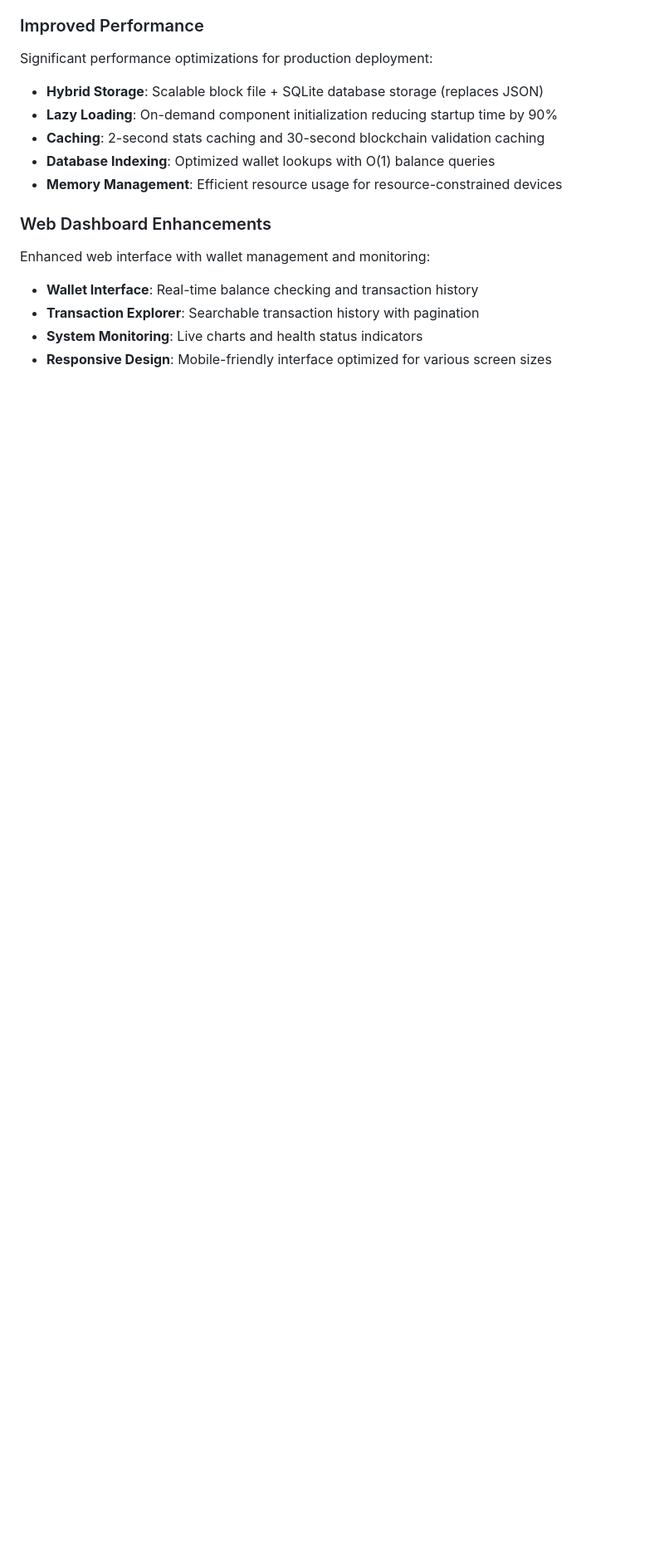
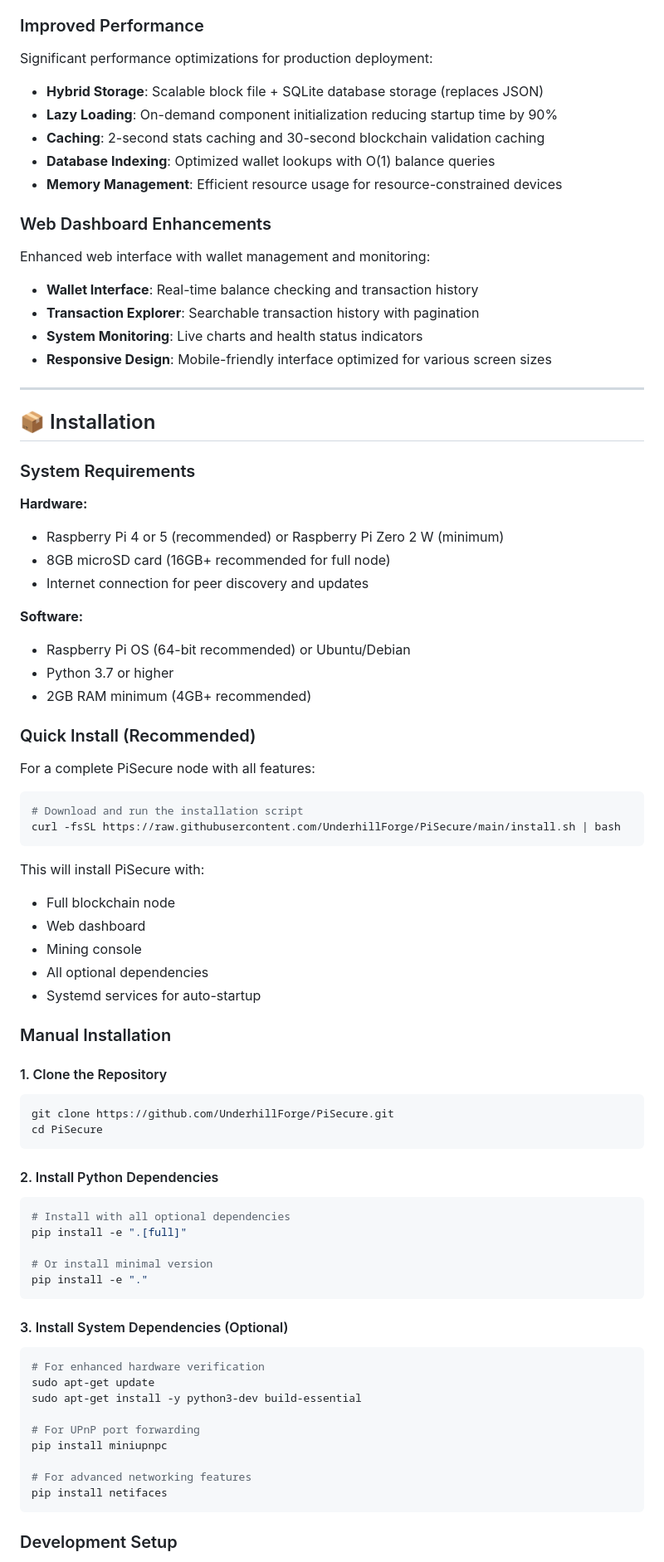
Before and after one commit to UnderhillForge/PiSecure, a Markdown page: README.md, the part around one of its changes. Shown at 83% size. GitHub-like rendering; blank space fills up the shorter version.

````diff
--- a/README.md
+++ b/README.md
@@ -82,3 +82,68 @@ Enhanced web interface with wallet management and monitoring:
 - **Transaction Explorer**: Searchable transaction history with pagination
 - **System Monitoring**: Live charts and health status indicators
 - **Responsive Design**: Mobile-friendly interface optimized for various screen sizes
+
+---
+
+## 📦 Installation
+
+### System Requirements
+
+**Hardware:**
+- Raspberry Pi 4 or 5 (recommended) or Raspberry Pi Zero 2 W (minimum)
+- 8GB microSD card (16GB+ recommended for full node)
+- Internet connection for peer discovery and updates
+
+**Software:**
+- Raspberry Pi OS (64-bit recommended) or Ubuntu/Debian
+- Python 3.7 or higher
+- 2GB RAM minimum (4GB+ recommended)
+
+### Quick Install (Recommended)
+
+For a complete PiSecure node with all features:
+
+```bash
+# Download and run the installation script
+curl -fsSL https://raw.githubusercontent.com/UnderhillForge/PiSecure/main/install.sh | bash
+```
+
+This will install PiSecure with:
+- Full blockchain node
+- Web dashboard
+- Mining console
+- All optional dependencies
+- Systemd services for auto-startup
+
+### Manual Installation
+
+#### 1. Clone the Repository
+```bash
+git clone https://github.com/UnderhillForge/PiSecure.git
+cd PiSecure
+```
+
+#### 2. Install Python Dependencies
+```bash
+# Install with all optional dependencies
+pip install -e ".[full]"
+
+# Or install minimal version
+pip install -e "."
+```
+
+#### 3. Install System Dependencies (Optional)
+```bash
+# For enhanced hardware verification
+sudo apt-get update
+sudo apt-get install -y python3-dev build-essential
+
+# For UPnP port forwarding
+pip install miniupnpc
+
+# For advanced networking features
+pip install netifaces
+```
+
+### Development Setup
+
````
Also changed, not shown: other parts of README.md (+151 -0 lines).
